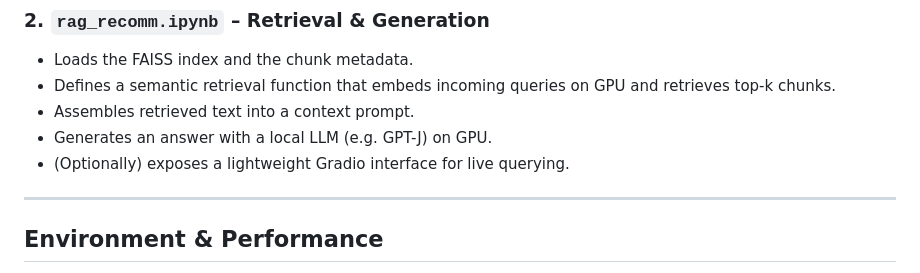
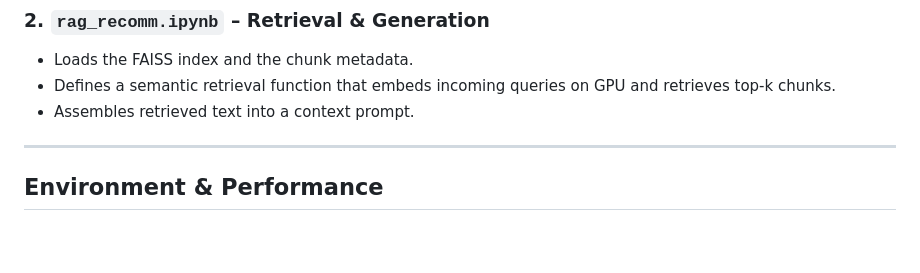
Before and after one commit to anirudha125/Blogger-Engine, a Markdown page: README.md, the part around the change. GitHub-like rendering; blank space fills up the shorter version.

```diff
--- a/README.md
+++ b/README.md
@@ -48,8 +48,6 @@ We collected ~9 000 blog posts by automating Google searches via the Serper API
 - Loads the FAISS index and the chunk metadata.
 - Defines a semantic retrieval function that embeds incoming queries on GPU and retrieves top-k chunks.
 - Assembles retrieved text into a context prompt.
-- Generates an answer with a local LLM (e.g. GPT-J) on GPU.
-- (Optionally) exposes a lightweight Gradio interface for live querying.
 
 ---
 
```
